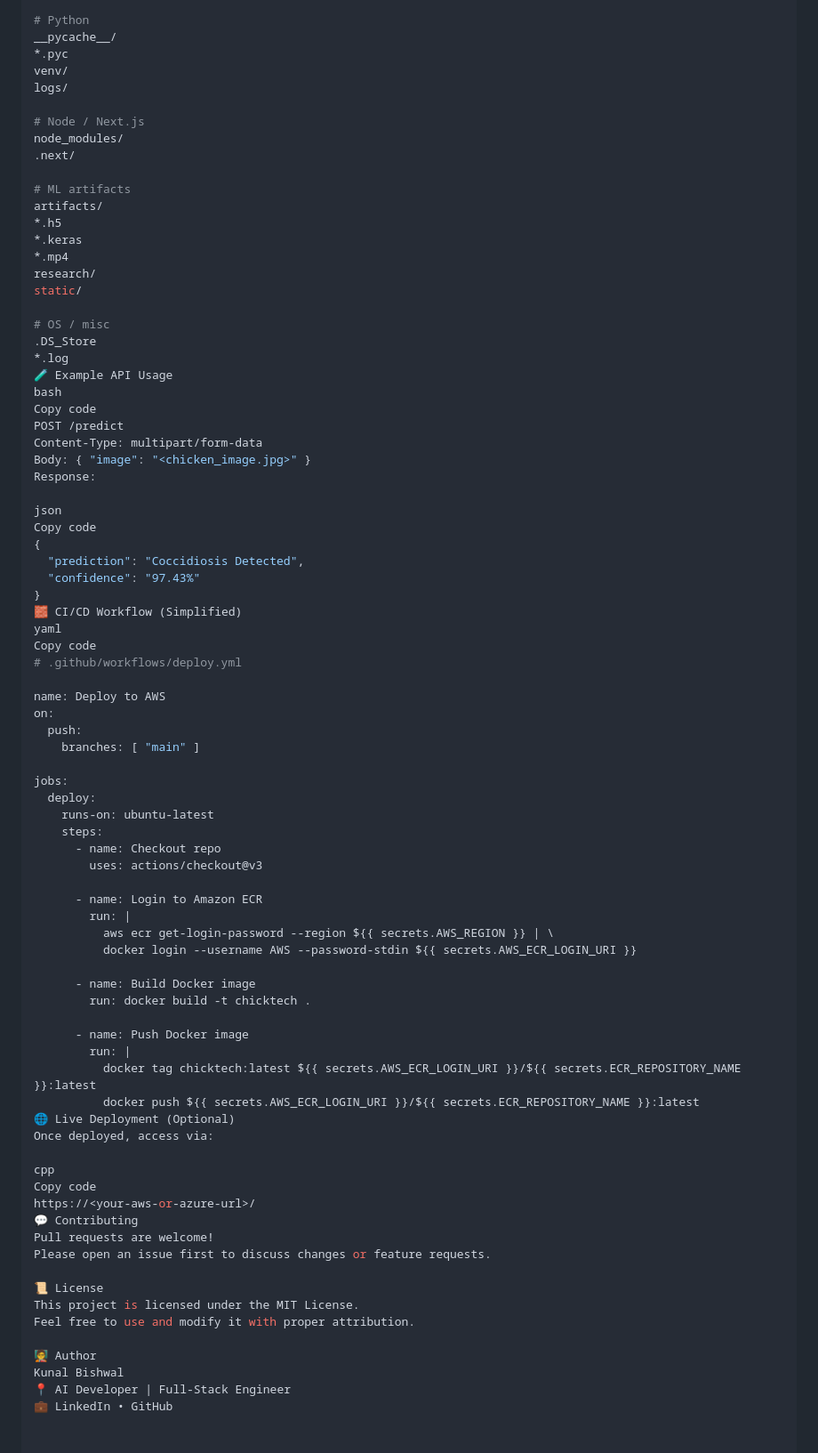
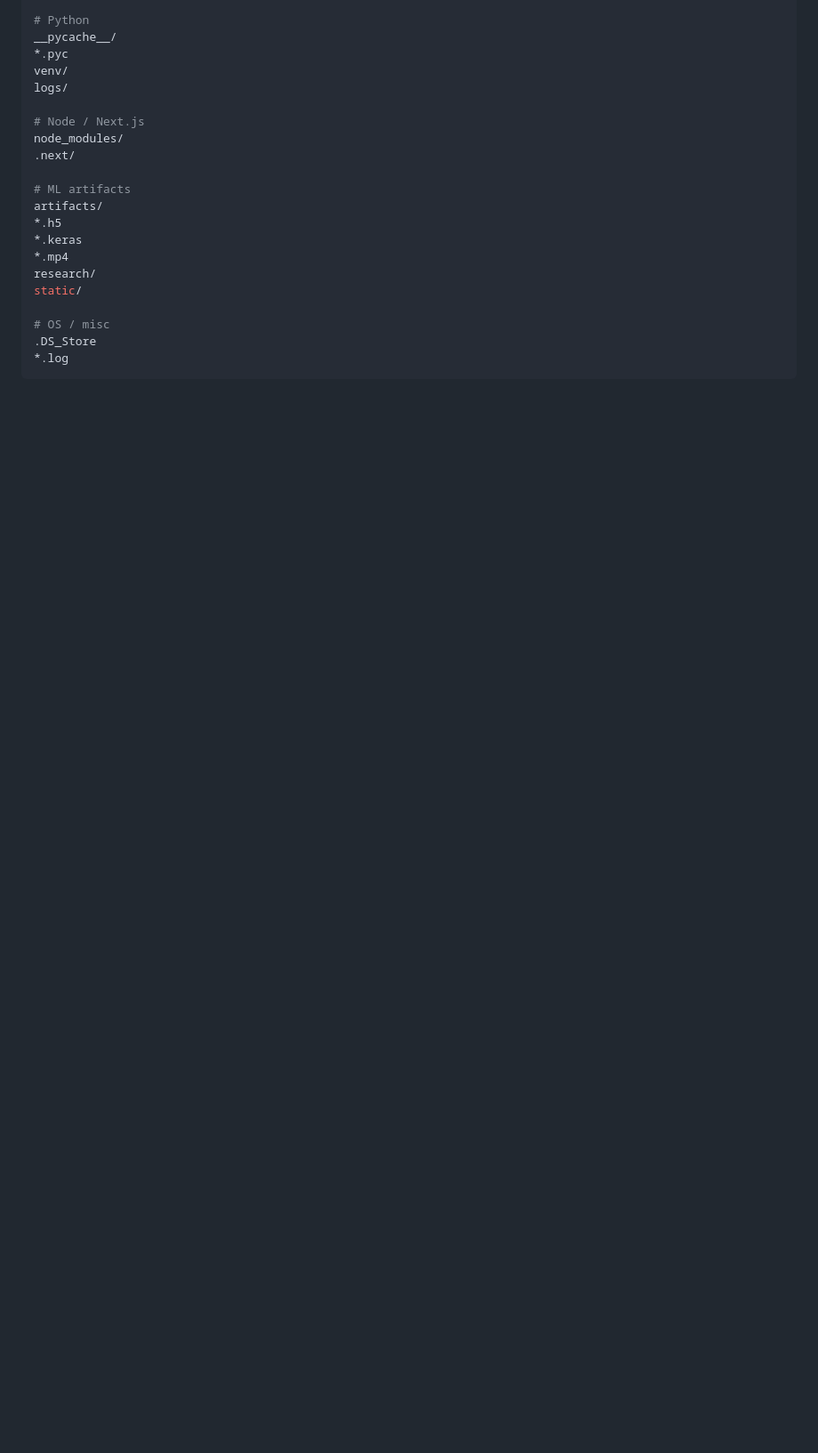
Before and after one commit to KunalBishwal/ChickTech-AI-Diagnosis, a Markdown page: README.md, the part around one of its changes. Shown at 89% size. GitHub-like rendering; blank space fills up the shorter version.

````diff
--- a/README.md
+++ b/README.md
@@ -195,64 +153,4 @@ static/
 # OS / misc
 .DS_Store
 *.log
-🧪 Example API Usage
-bash
-Copy code
-POST /predict
-Content-Type: multipart/form-data
-Body: { "image": "<chicken_image.jpg>" }
-Response:
-
-json
-Copy code
-{
-  "prediction": "Coccidiosis Detected",
-  "confidence": "97.43%"
-}
-🧱 CI/CD Workflow (Simplified)
-yaml
-Copy code
-# .github/workflows/deploy.yml
-
-name: Deploy to AWS
-on:
-  push:
-    branches: [ "main" ]
-
-jobs:
-  deploy:
-    runs-on: ubuntu-latest
-    steps:
-      - name: Checkout repo
-        uses: actions/checkout@v3
-
-      - name: Login to Amazon ECR
-        run: |
-          aws ecr get-login-password --region ${{ secrets.AWS_REGION }} | \
-          docker login --username AWS --password-stdin ${{ secrets.AWS_ECR_LOGIN_URI }}
-
-      - name: Build Docker image
-        run: docker build -t chicktech .
-
-      - name: Push Docker image
-        run: |
-          docker tag chicktech:latest ${{ secrets.AWS_ECR_LOGIN_URI }}/${{ secrets.ECR_REPOSITORY_NAME }}:latest
-          docker push ${{ secrets.AWS_ECR_LOGIN_URI }}/${{ secrets.ECR_REPOSITORY_NAME }}:latest
-🌐 Live Deployment (Optional)
-Once deployed, access via:
-
-cpp
-Copy code
-https://<your-aws-or-azure-url>/
-💬 Contributing
-Pull requests are welcome!
-Please open an issue first to discuss changes or feature requests.
-
-📜 License
-This project is licensed under the MIT License.
-Feel free to use and modify it with proper attribution.
-
-🧑‍🏫 Author
-Kunal Bishwal
-📍 AI Developer | Full-Stack Engineer
-💼 LinkedIn • GitHub
+```
````
Also changed, not shown: other parts of README.md (+24 -66 lines).
